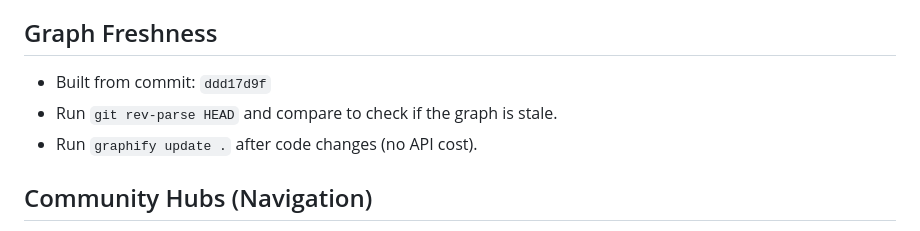
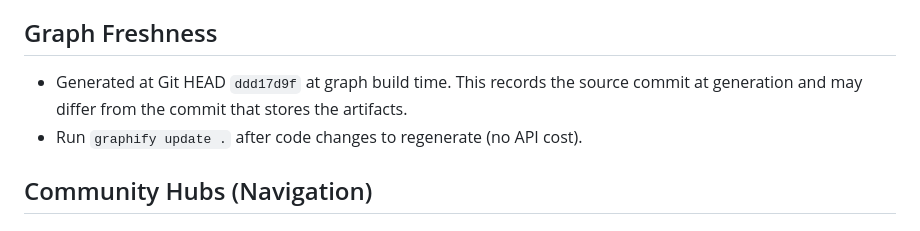
Before and after one commit to yablokolabs/serviceloop, a Markdown page: graphify-out/GRAPH_REPORT.md, the part around the change. GitHub-like rendering.

Commit message:
Clarify Graphify freshness guidance per review
Replace the 'compare rev-parse HEAD to check staleness' wording with a
note that the marker records Git HEAD at generation time and may differ
from the storing commit. Keeps the regenerate instruction without
implying a direct staleness check.

```diff
--- a/graphify-out/GRAPH_REPORT.md
+++ b/graphify-out/GRAPH_REPORT.md
@@ -11,9 +11,8 @@
 - Token cost: 0 input · 0 output
 
 ## Graph Freshness
-- Built from commit: `ddd17d9f`
-- Run `git rev-parse HEAD` and compare to check if the graph is stale.
-- Run `graphify update .` after code changes (no API cost).
+- Generated at Git HEAD `ddd17d9f` at graph build time. This records the source commit at generation and may differ from the commit that stores the artifacts.
+- Run `graphify update .` after code changes to regenerate (no API cost).
 
 ## Community Hubs (Navigation)
 - server.ts
```
